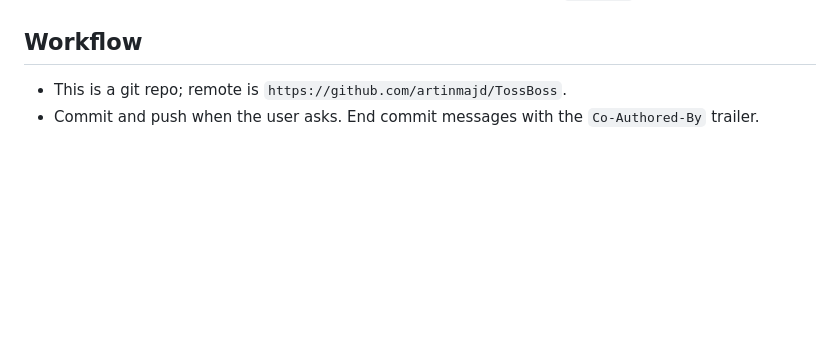
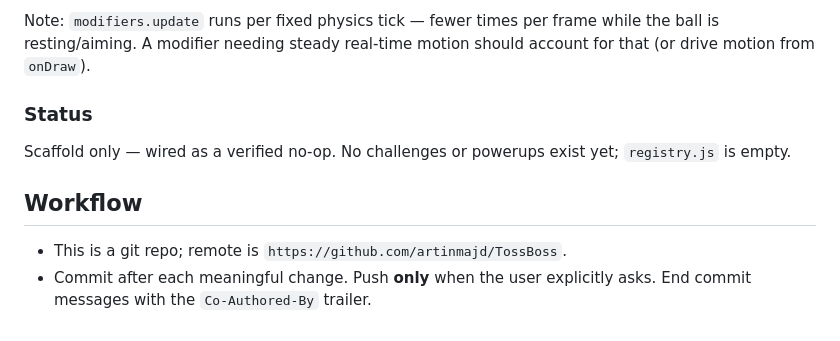
Before and after one commit to artinmajd/TossBoss, a Markdown page: CLAUDE.md, the part around one of its changes. GitHub-like rendering; blank space fills up the shorter version.

```diff
--- a/CLAUDE.md
+++ b/CLAUDE.md
@@ -74,5 +152,14 @@ that as-is; do not give them `selected`.
+Note: `modifiers.update` runs per fixed physics tick — fewer times per frame
+while the ball is resting/aiming. A modifier needing steady real-time motion
+should account for that (or drive motion from `onDraw`).
+
+### Status
+
+Scaffold only — wired as a verified no-op. No challenges or powerups exist
+yet; `registry.js` is empty.
+
 ## Workflow
 
 - This is a git repo; remote is `https://github.com/artinmajd/TossBoss`.
-- Commit and push when the user asks. End commit messages with the
-  `Co-Authored-By` trailer.
+- Commit after each meaningful change. Push **only** when the user
+  explicitly asks. End commit messages with the `Co-Authored-By` trailer.
```
Also changed, not shown: other parts of CLAUDE.md (+78 -0 lines).
